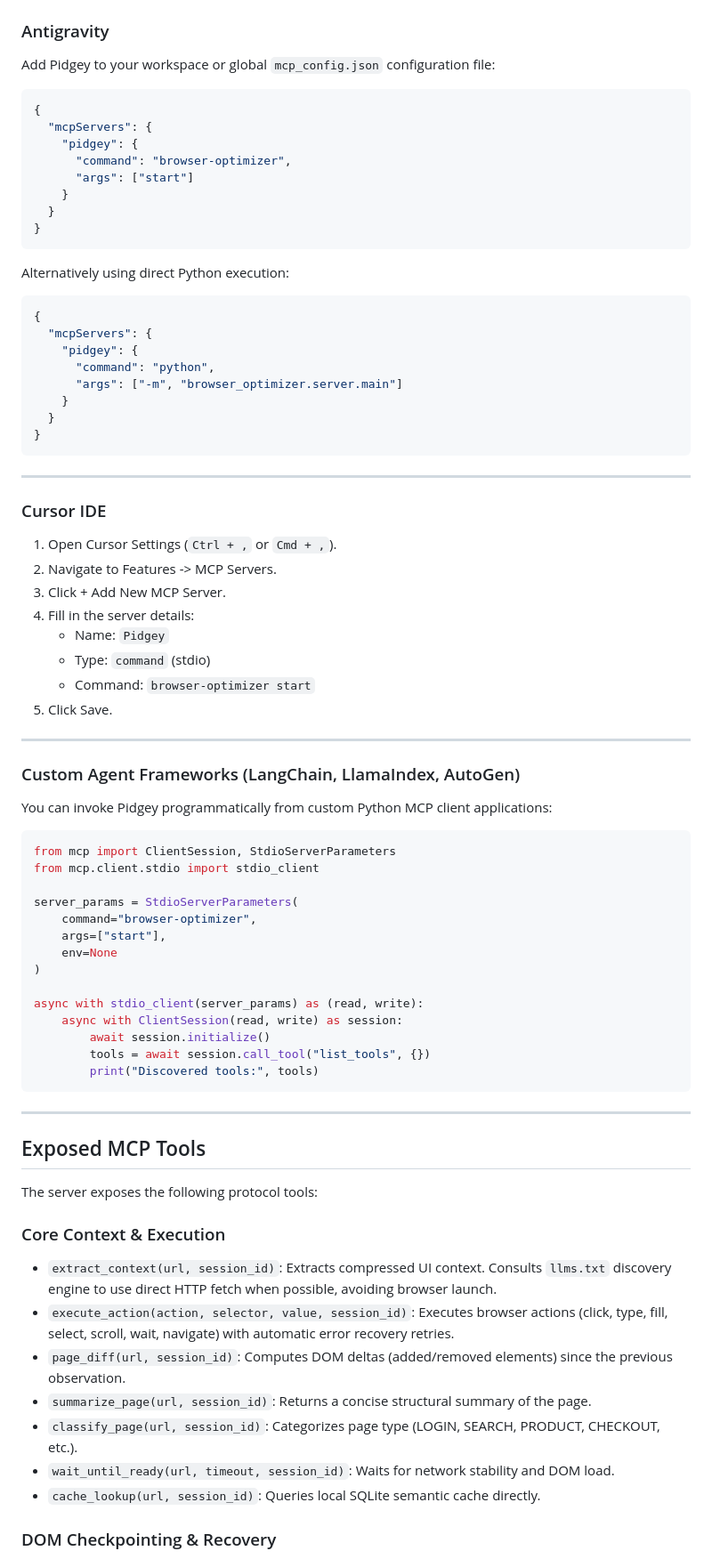
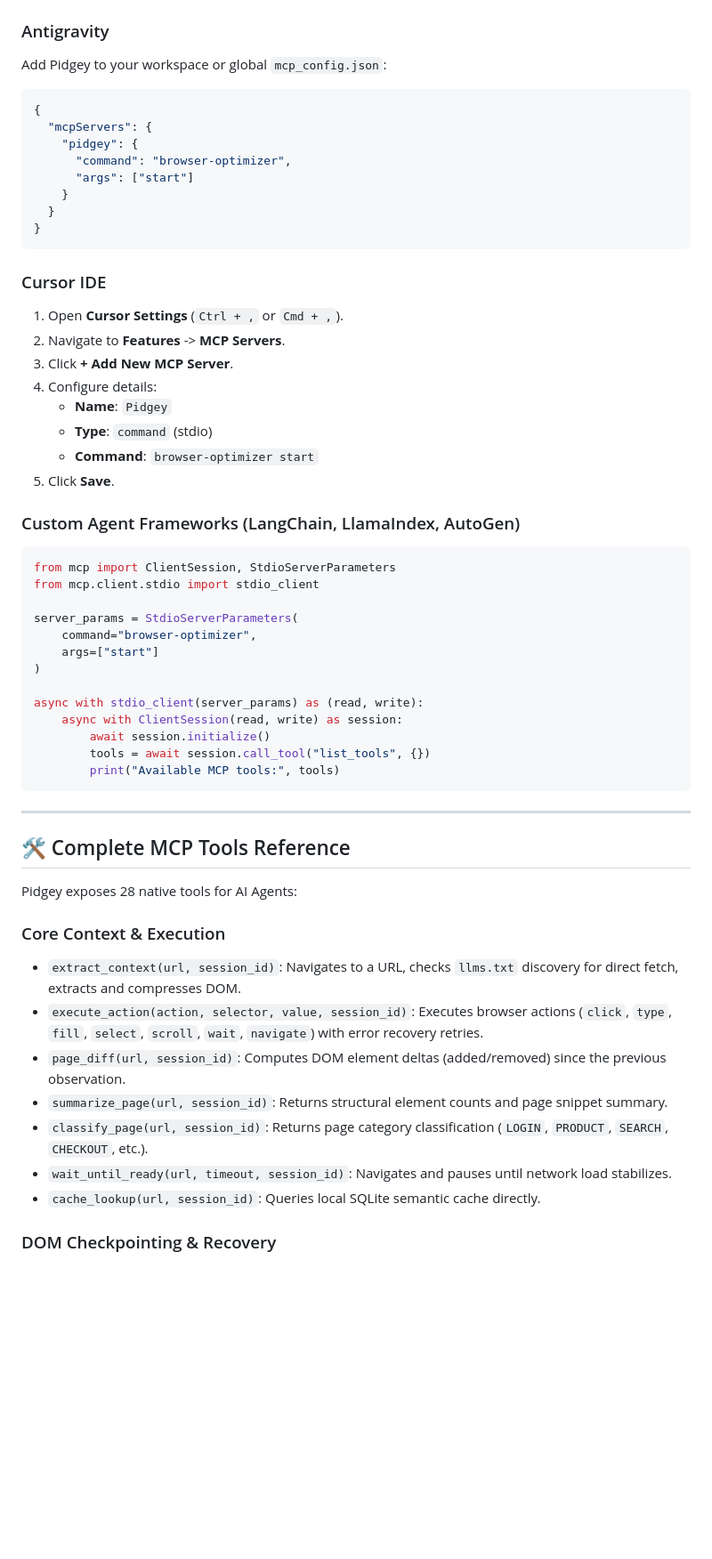
Before and after one commit to Manthan-Railkar/Hackateers, a Markdown page: README.md, the part around one of its changes. Shown at 89% size. GitHub-like rendering; blank space fills up the shorter version.

````diff
--- a/README.md
+++ b/README.md
@@ -159,6 +130,6 @@ Restart Claude Desktop to load the tools.
 ### Antigravity
 
-Add Pidgey to your workspace or global `mcp_config.json` configuration file:
+Add Pidgey to your workspace or global `mcp_config.json`:
 
 ```json
 {
@@ -171,37 +142,18 @@ Add Pidgey to your workspace or global `mcp_config.json` configuration file:
 }
 ```
 
-Alternatively using direct Python execution:
-
-```json
-{
-  "mcpServers": {
-    "pidgey": {
-      "command": "python",
-      "args": ["-m", "browser_optimizer.server.main"]
-    }
-  }
-}
-```
-
----
-
 ### Cursor IDE
 
-1. Open Cursor Settings (`Ctrl + ,` or `Cmd + ,`).
-2. Navigate to Features -> MCP Servers.
-3. Click + Add New MCP Server.
-4. Fill in the server details:
-   - Name: `Pidgey`
-   - Type: `command` (stdio)
-   - Command: `browser-optimizer start`
-5. Click Save.
-
----
+1. Open **Cursor Settings** (`Ctrl + ,` or `Cmd + ,`).
+2. Navigate to **Features** -> **MCP Servers**.
+3. Click **+ Add New MCP Server**.
+4. Configure details:
+   - **Name**: `Pidgey`
+   - **Type**: `command` (stdio)
+   - **Command**: `browser-optimizer start`
+5. Click **Save**.
 
 ### Custom Agent Frameworks (LangChain, LlamaIndex, AutoGen)
-
-You can invoke Pidgey programmatically from custom Python MCP client applications:
 
 ```python
 from mcp import ClientSession, StdioServerParameters
@@ -209,30 +161,29 @@ from mcp.client.stdio import stdio_client
 
 server_params = StdioServerParameters(
     command="browser-optimizer",
-    args=["start"],
-    env=None
+    args=["start"]
 )
 
 async with stdio_client(server_params) as (read, write):
     async with ClientSession(read, write) as session:
         await session.initialize()
         tools = await session.call_tool("list_tools", {})
-        print("Discovered tools:", tools)
+        print("Available MCP tools:", tools)
 ```
 
 ---
 
-## Exposed MCP Tools
+## 🛠️ Complete MCP Tools Reference
 
-The server exposes the following protocol tools:
+Pidgey exposes 28 native tools for AI Agents:
 
 ### Core Context & Execution
-- `extract_context(url, session_id)`: Extracts compressed UI context. Consults `llms.txt` discovery engine to use direct HTTP fetch when possible, avoiding browser launch.
-- `execute_action(action, selector, value, session_id)`: Executes browser actions (click, type, fill, select, scroll, wait, navigate) with automatic error recovery retries.
-- `page_diff(url, session_id)`: Computes DOM deltas (added/removed elements) since the previous observation.
-- `summarize_page(url, session_id)`: Returns a concise structural summary of the page.
-- `classify_page(url, session_id)`: Categorizes page type (LOGIN, SEARCH, PRODUCT, CHECKOUT, etc.).
-- `wait_until_ready(url, timeout, session_id)`: Waits for network stability and DOM load.
+- `extract_context(url, session_id)`: Navigates to a URL, checks `llms.txt` discovery for direct fetch, extracts and compresses DOM.
+- `execute_action(action, selector, value, session_id)`: Executes browser actions (`click`, `type`, `fill`, `select`, `scroll`, `wait`, `navigate`) with error recovery retries.
+- `page_diff(url, session_id)`: Computes DOM element deltas (added/removed) since the previous observation.
+- `summarize_page(url, session_id)`: Returns structural element counts and page snippet summary.
+- `classify_page(url, session_id)`: Returns page category classification (`LOGIN`, `PRODUCT`, `SEARCH`, `CHECKOUT`, etc.).
+- `wait_until_ready(url, timeout, session_id)`: Navigates and pauses until network load stabilizes.
 - `cache_lookup(url, session_id)`: Queries local SQLite semantic cache directly.
 
 ### DOM Checkpointing & Recovery
````
Also changed, not shown: other parts of README.md (+73 -109 lines).
